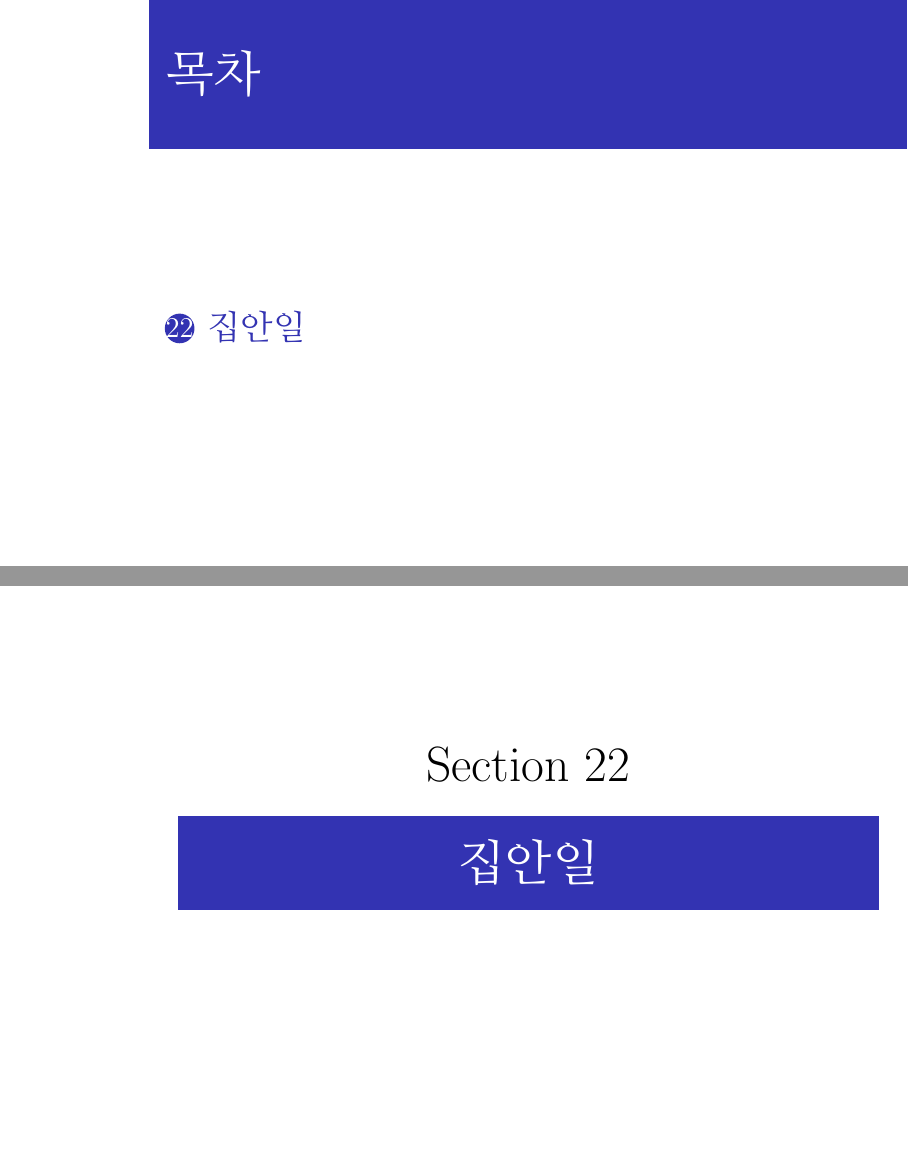
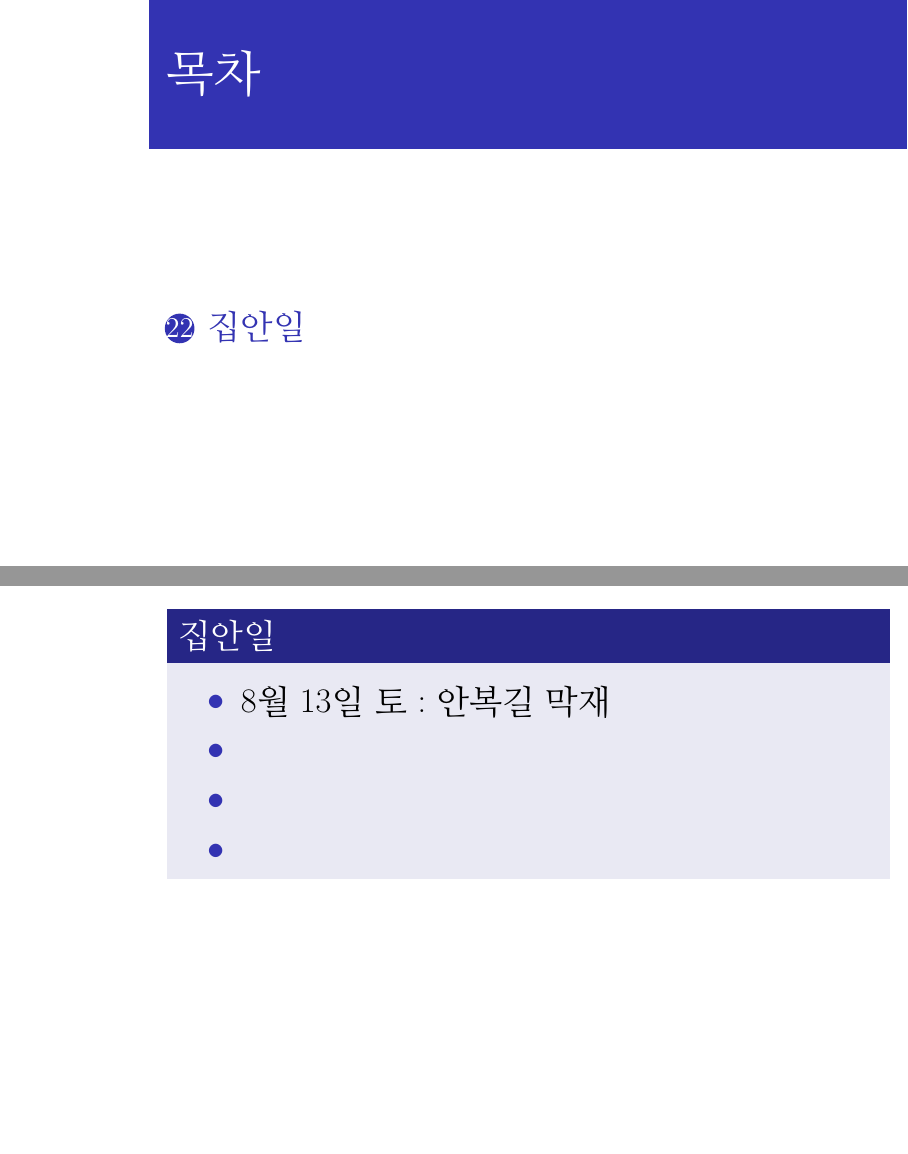
Before and after one commit to kimdaehee5609/week, LaTeX slides (주간업무-메모.tex): pages 39 and 40 of 41 before the commit and pages 39 and 40 of 40 after it, joined at a grey line. Compiled offline with pdfLaTeX.

Commit message:
2022.08.10.수  주간업무  수정

```diff
--- a/주간업무-메모.tex
+++ b/주간업무-메모.tex
@@ -707,7 +707,7 @@
 	%	 Frame
 	%	 ----------------------------------------------------------
 		\section{집안일}
-		\frame [plain] {\sectionpage}
+%		\frame [plain] {\sectionpage}
 
 		\begin{frame} [t,plain]
 			\begin{block} {집안일}
```
Also changed, not shown: 주간업무-메모.pdf.
